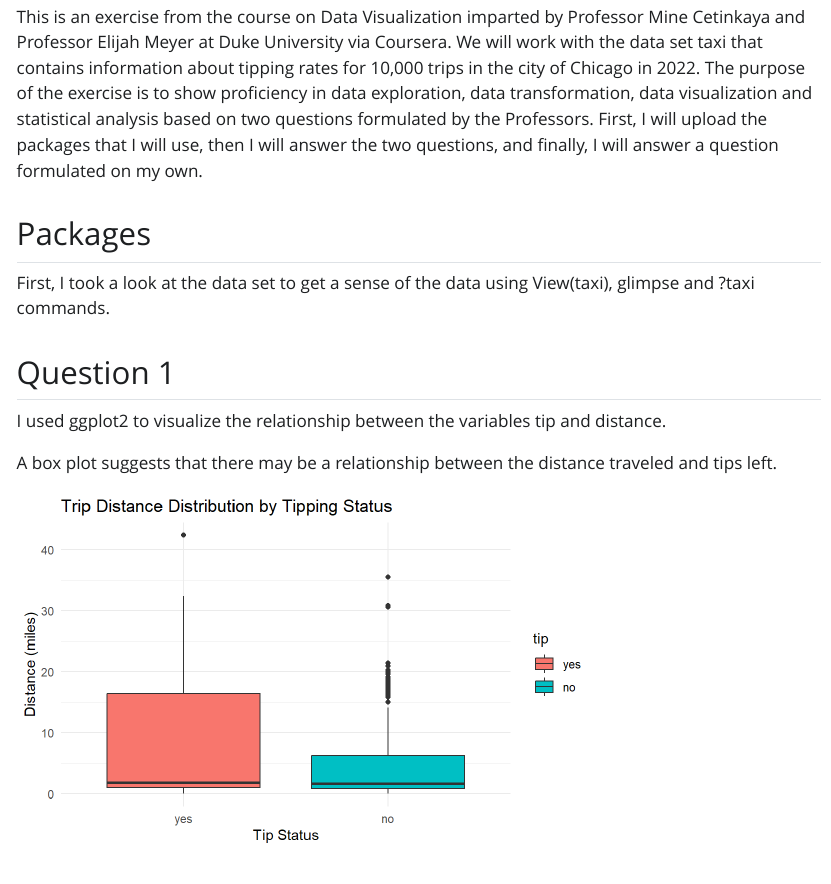
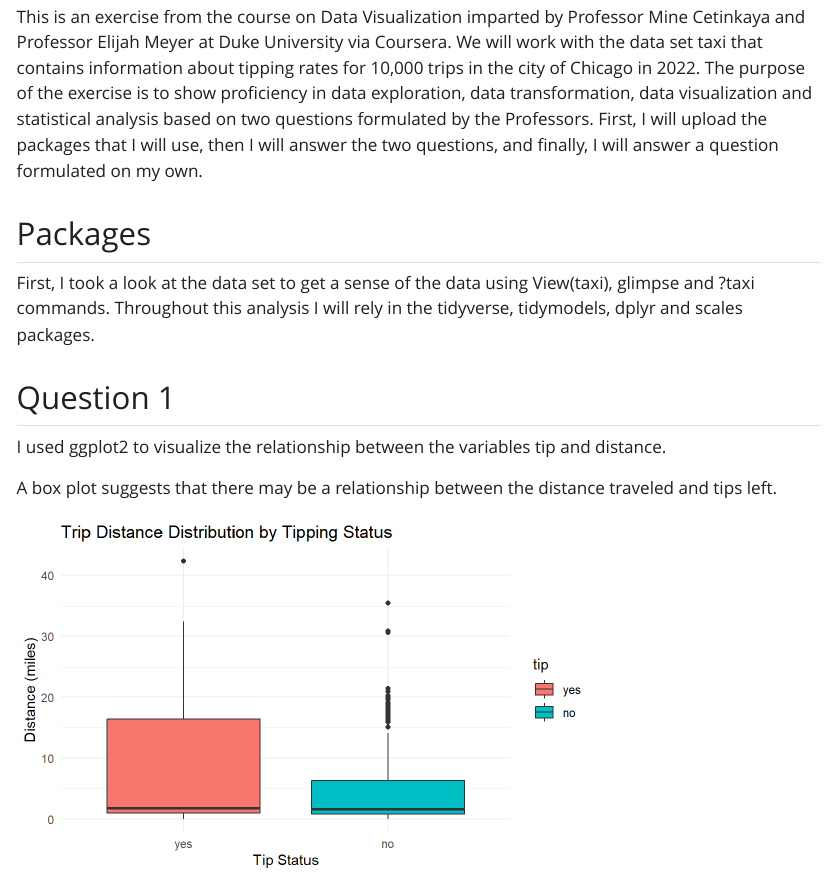
Before and after one commit to ejmarenco/data-science-with-r-data-visualization-transformation-project-em, a Quarto document (index.qmd): the page in a window 1100 px wide, from 260 px down. The pictures show the output file index.html that the author committed with the source, opened offline; Quarto's library style sheets are replaced by a plain one without menus.

Commit message:
I added one line to the packages section.

````diff
--- a/index.qmd
+++ b/index.qmd
@@ -25,7 +25,7 @@ library(scales)
 
 ```
 
-First, I took a look at the data set to get a sense of the data using View(taxi), glimpse and ?taxi commands.
+First, I took a look at the data set to get a sense of the data using View(taxi), glimpse and ?taxi commands. Throughout this analysis I will rely in the tidyverse, tidymodels, dplyr and scales packages.
 
 ## Question 1
 
````
Also changed, not shown: index.html.
